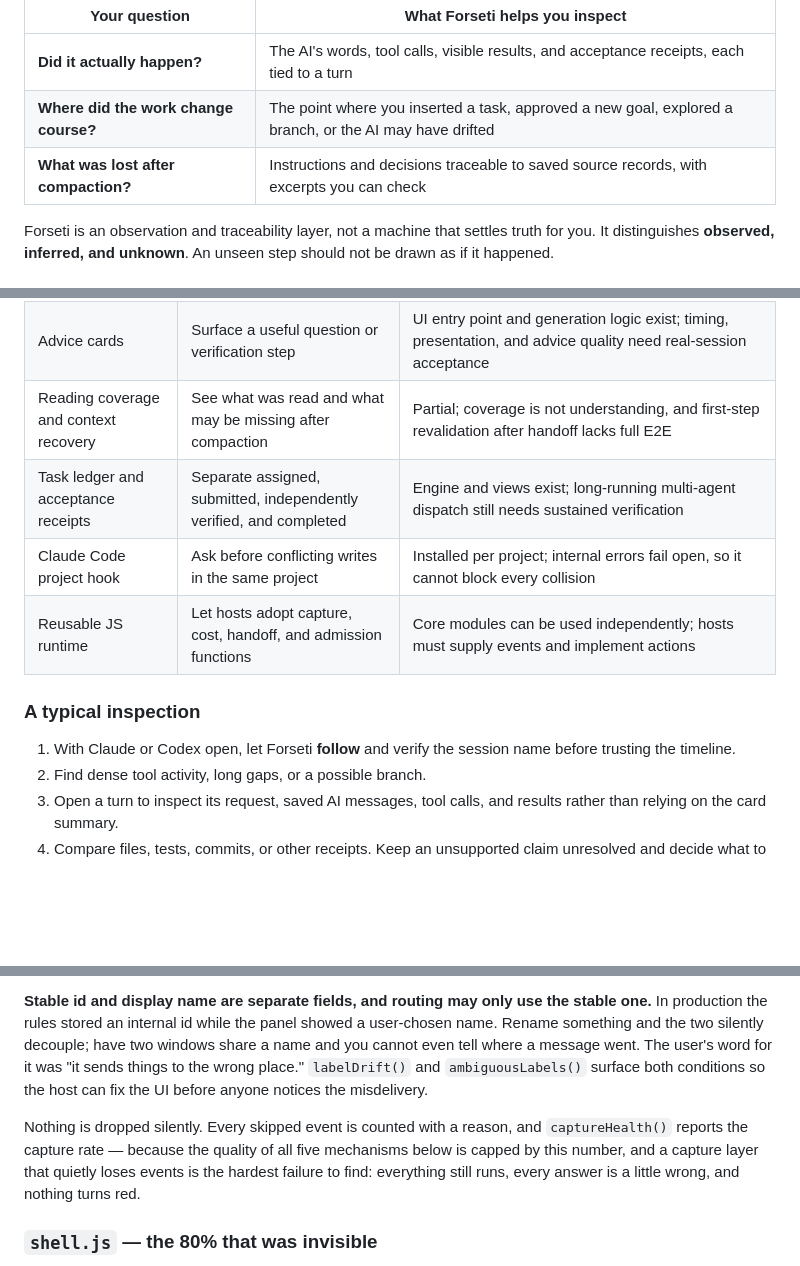
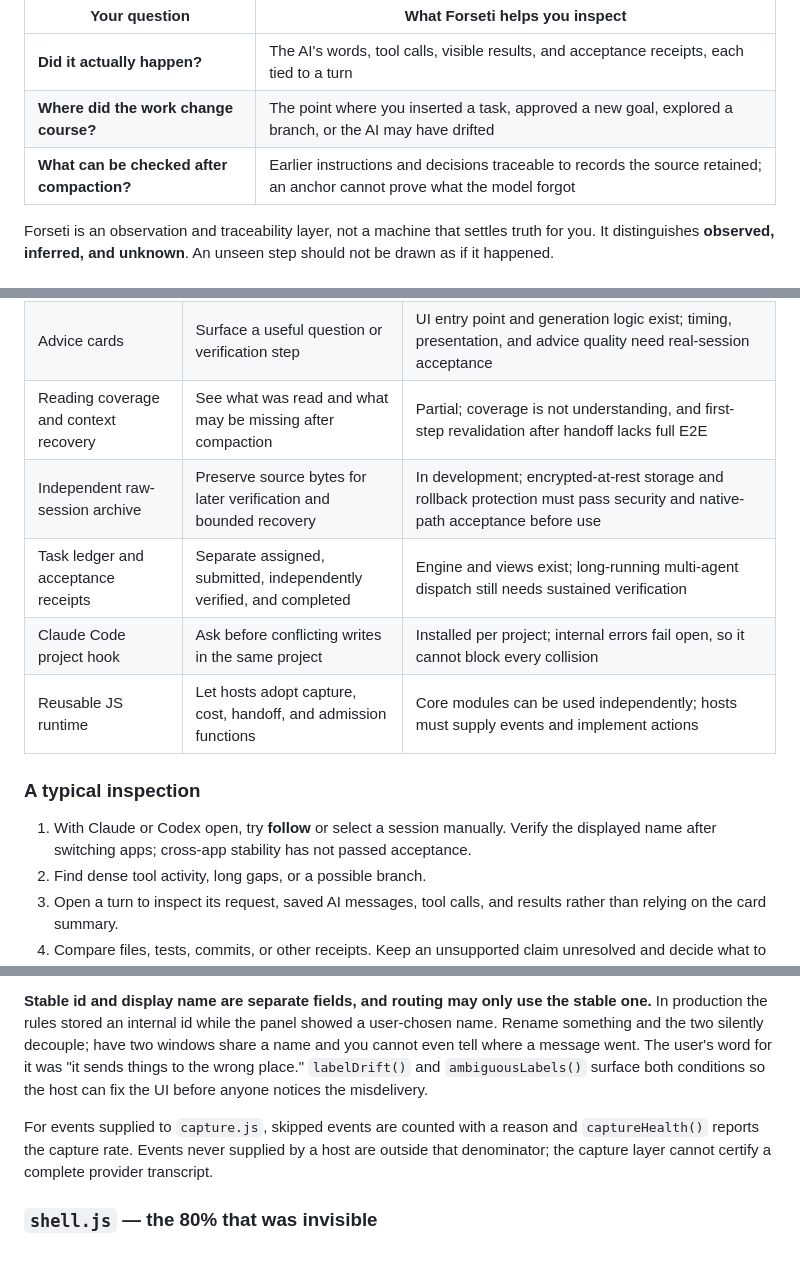
Before and after one commit to norika1207-lab/Forseti-Agent-Runtime, a Markdown page: README.md, 3 parts joined by grey strips. Rendered like a GitHub page; folded sections open; blank space fills up the shorter version.

```diff
--- a/README.md
+++ b/README.md
@@ -32,7 +32,7 @@ An AI can read files, edit code, delegate, and run tests. It can also merely say
 |---|---|
 | **Did it actually happen?** | The AI's words, tool calls, visible results, and acceptance receipts, each tied to a turn |
 | **Where did the work change course?** | The point where you inserted a task, approved a new goal, explored a branch, or the AI may have drifted |
-| **What was lost after compaction?** | Instructions and decisions traceable to saved source records, with excerpts you can check |
+| **What can be checked after compaction?** | Earlier instructions and decisions traceable to records the source retained; an anchor cannot prove what the model forgot |
 
 Forseti is an observation and traceability layer, not a machine that settles
 truth for you. It distinguishes **observed, inferred, and unknown**. An unseen
@@ -141,13 +142,14 @@ causal links, cross-session behavior, or native end-to-end verification.
 | Support and subagent records | Keep a support worker's work visible beyond one summary | Partial; sidechains can be read, but exact linkage to the initiating turn still needs source evidence |
 | Advice cards | Surface a useful question or verification step | UI entry point and generation logic exist; timing, presentation, and advice quality need real-session acceptance |
 | Reading coverage and context recovery | See what was read and what may be missing after compaction | Partial; coverage is not understanding, and first-step revalidation after handoff lacks full E2E |
+| Independent raw-session archive | Preserve source bytes for later verification and bounded recovery | In development; encrypted-at-rest storage and rollback protection must pass security and native-path acceptance before use |
 | Task ledger and acceptance receipts | Separate assigned, submitted, independently verified, and completed | Engine and views exist; long-running multi-agent dispatch still needs sustained verification |
 | Claude Code project hook | Ask before conflicting writes in the same project | Installed per project; internal errors fail open, so it cannot block every collision |
 | Reusable JS runtime | Let hosts adopt capture, cost, handoff, and admission functions | Core modules can be used independently; hosts must supply events and implement actions |
 
 ### A typical inspection
 
-1. With Claude or Codex open, let Forseti **follow** and verify the session name before trusting the timeline.
+1. With Claude or Codex open, try **follow** or select a session manually. Verify the displayed name after switching apps; cross-app stability has not passed acceptance.
 2. Find dense tool activity, long gaps, or a possible branch.
 3. Open a turn to inspect its request, saved AI messages, tool calls, and results rather than relying on the card summary.
 4. Compare files, tests, commits, or other receipts. Keep an unsupported claim unresolved and decide what to ask next.
@@ -302,7 +305,7 @@ Two rules in here were paid for in production, not derived from a spec:
 
 **Stable id and display name are separate fields, and routing may only use the stable one.** In production the rules stored an internal id while the panel showed a user-chosen name. Rename something and the two silently decouple; have two windows share a name and you cannot even tell where a message went. The user's word for it was "it sends things to the wrong place." `labelDrift()` and `ambiguousLabels()` surface both conditions so the host can fix the UI before anyone notices the misdelivery.
 
-Nothing is dropped silently. Every skipped event is counted with a reason, and `captureHealth()` reports the capture rate — because the quality of all five mechanisms below is capped by this number, and a capture layer that quietly loses events is the hardest failure to find: everything still runs, every answer is a little wrong, and nothing turns red.
+For events supplied to `capture.js`, skipped events are counted with a reason and `captureHealth()` reports the capture rate. Events never supplied by a host are outside that denominator; the capture layer cannot certify a complete provider transcript.
 
 ### `shell.js` — the 80% that was invisible
 
```
Also changed, not shown: other parts of README.md (+11 -9 lines).
